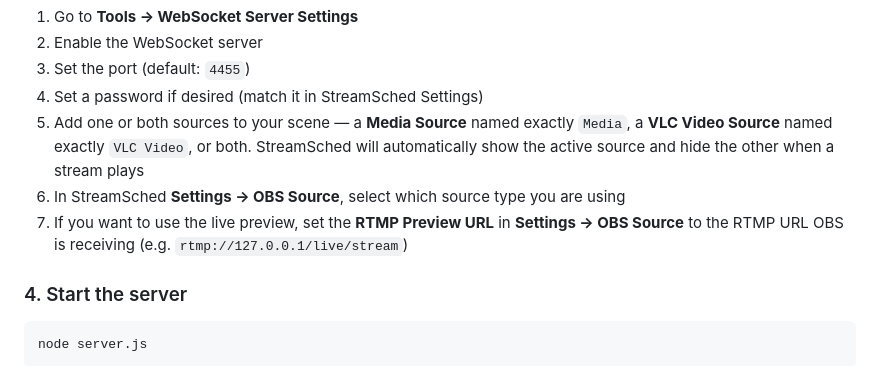
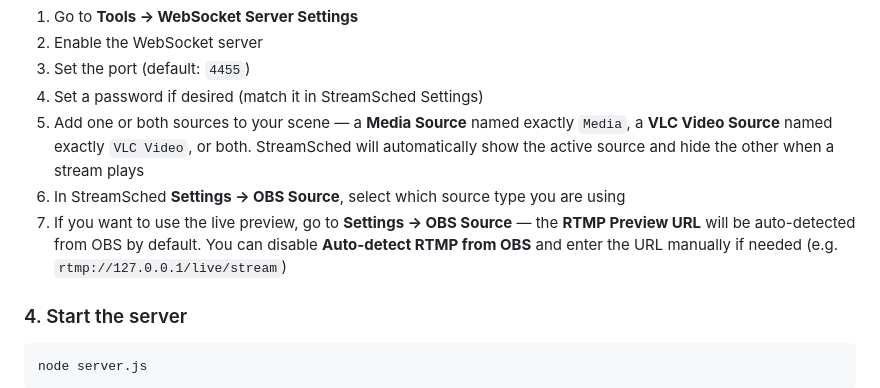
Before and after one commit to janvitos/stream-scheduler, a Markdown page: README.md, the part around the change. GitHub-like rendering.

```diff
--- a/README.md
+++ b/README.md
@@ -62,7 +62,7 @@ In OBS Studio:
 4. Set a password if desired (match it in StreamSched Settings)
 5. Add one or both sources to your scene — a **Media Source** named exactly `Media`, a **VLC Video Source** named exactly `VLC Video`, or both. StreamSched will automatically show the active source and hide the other when a stream plays
 6. In StreamSched **Settings → OBS Source**, select which source type you are using
-7. If you want to use the live preview, set the **RTMP Preview URL** in **Settings → OBS Source** to the RTMP URL OBS is receiving (e.g. `rtmp://127.0.0.1/live/stream`)
+7. If you want to use the live preview, go to **Settings → OBS Source** — the **RTMP Preview URL** will be auto-detected from OBS by default. You can disable **Auto-detect RTMP from OBS** and enter the URL manually if needed (e.g. `rtmp://127.0.0.1/live/stream`)
 
 ### 4. Start the server
 
```
